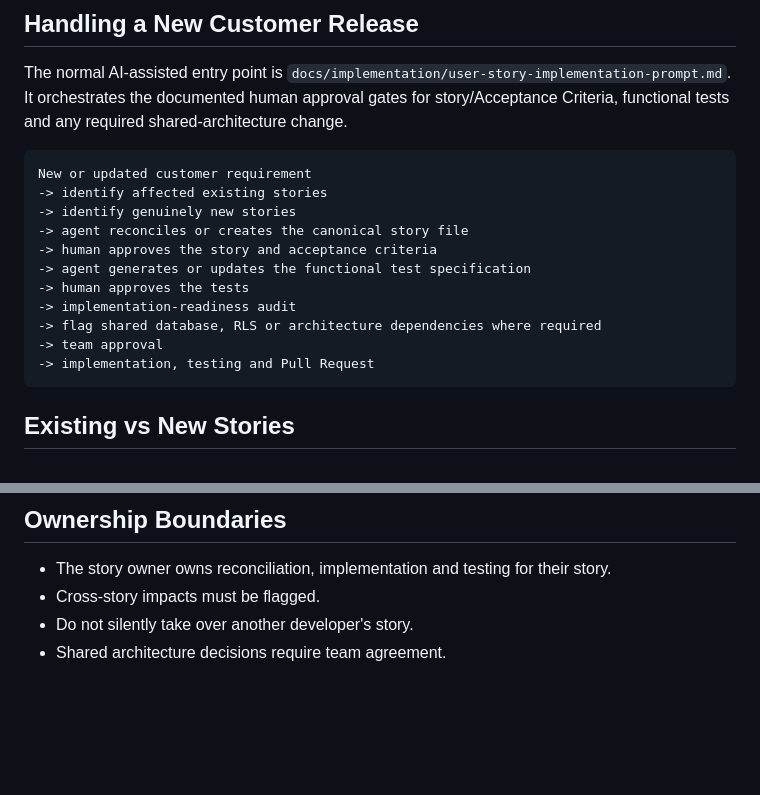
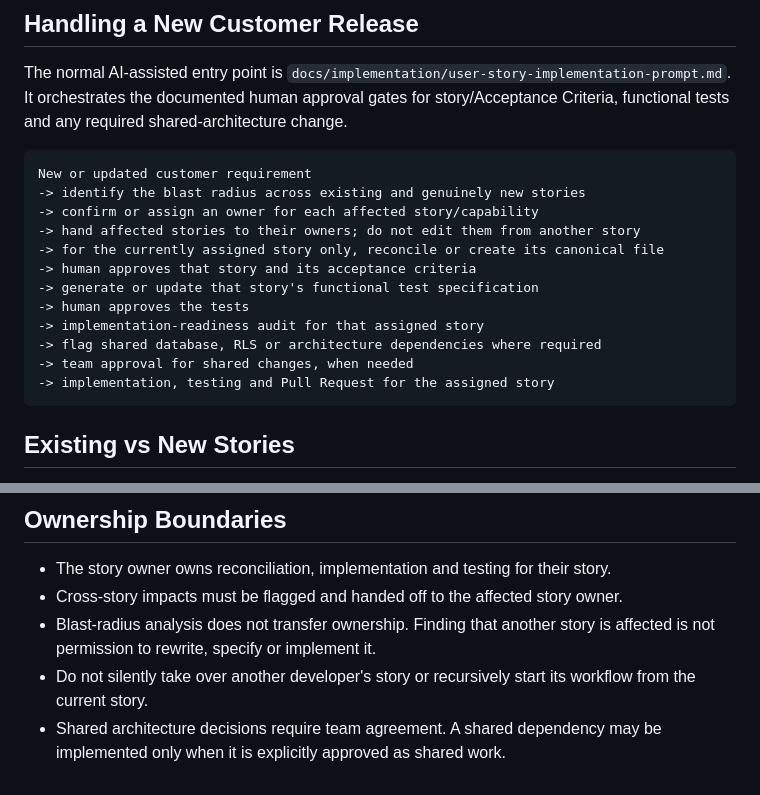
Before and after one commit to kaiyang-alt/SPM_Donki-Copy-Backup, a Markdown page: docs/requirements/README.md, 2 parts joined by grey strips. Drawn GitHub-style; blank space fills up the shorter version.

Commit message:
docs: clarify customer-change story handoff

````diff
--- a/docs/requirements/README.md
+++ b/docs/requirements/README.md
@@ -48,16 +48,17 @@ and any required shared-architecture change.
 
 ```text
 New or updated customer requirement
--> identify affected existing stories
--> identify genuinely new stories
--> agent reconciles or creates the canonical story file
--> human approves the story and acceptance criteria
--> agent generates or updates the functional test specification
+-> identify the blast radius across existing and genuinely new stories
+-> confirm or assign an owner for each affected story/capability
+-> hand affected stories to their owners; do not edit them from another story
+-> for the currently assigned story only, reconcile or create its canonical file
+-> human approves that story and its acceptance criteria
+-> generate or update that story's functional test specification
 -> human approves the tests
--> implementation-readiness audit
+-> implementation-readiness audit for that assigned story
 -> flag shared database, RLS or architecture dependencies where required
--> team approval
--> implementation, testing and Pull Request
+-> team approval for shared changes, when needed
+-> implementation, testing and Pull Request for the assigned story
 ```
 
 ## Existing vs New Stories
@@ -83,6 +84,11 @@ design change.
 
 - The story owner owns reconciliation, implementation and testing for their
   story.
-- Cross-story impacts must be flagged.
-- Do not silently take over another developer's story.
-- Shared architecture decisions require team agreement.
+- Cross-story impacts must be flagged and handed off to the affected story
+  owner.
+- Blast-radius analysis does not transfer ownership. Finding that another story
+  is affected is not permission to rewrite, specify or implement it.
+- Do not silently take over another developer's story or recursively start its
+  workflow from the current story.
+- Shared architecture decisions require team agreement. A shared dependency may
+  be implemented only when it is explicitly approved as shared work.
````
